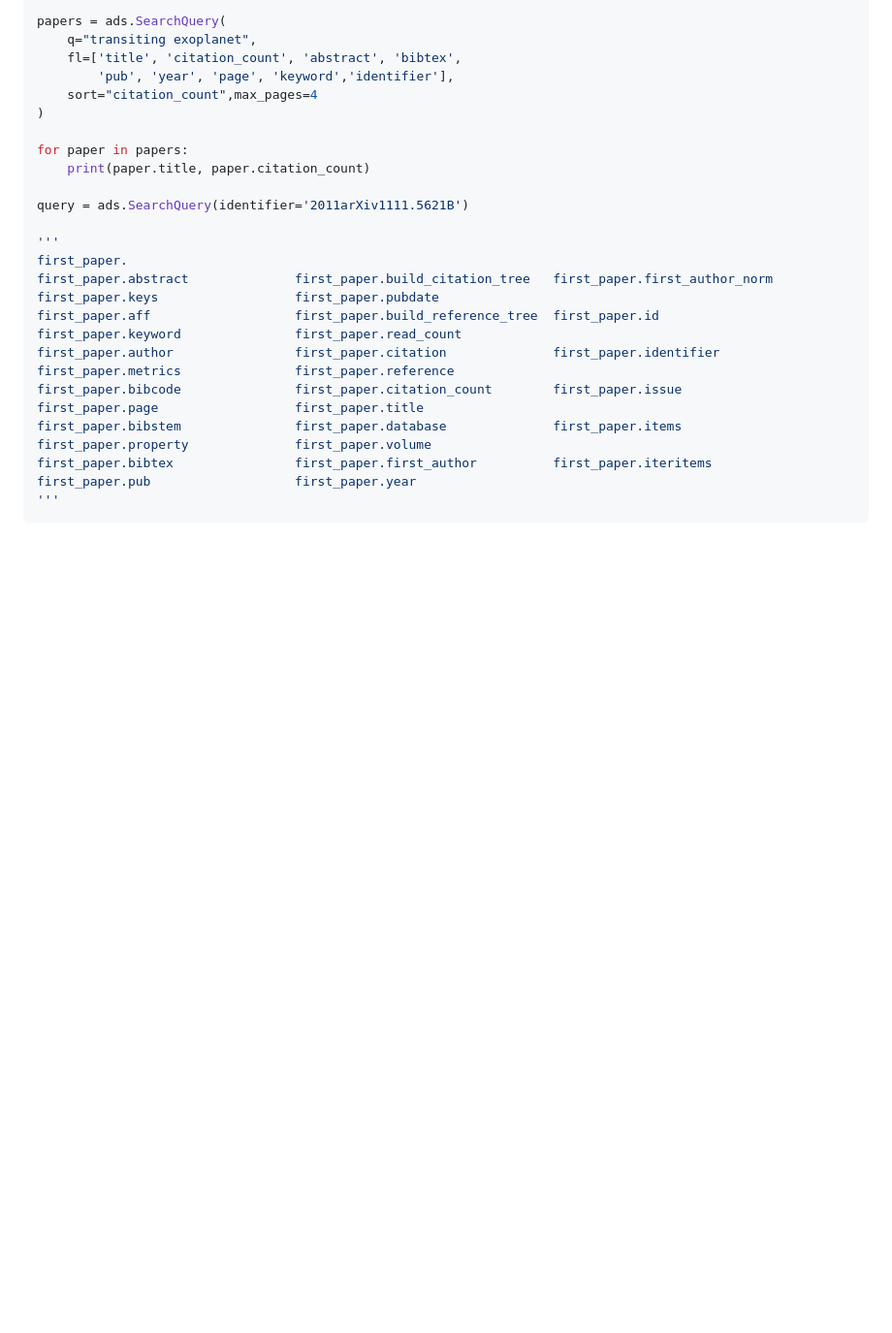
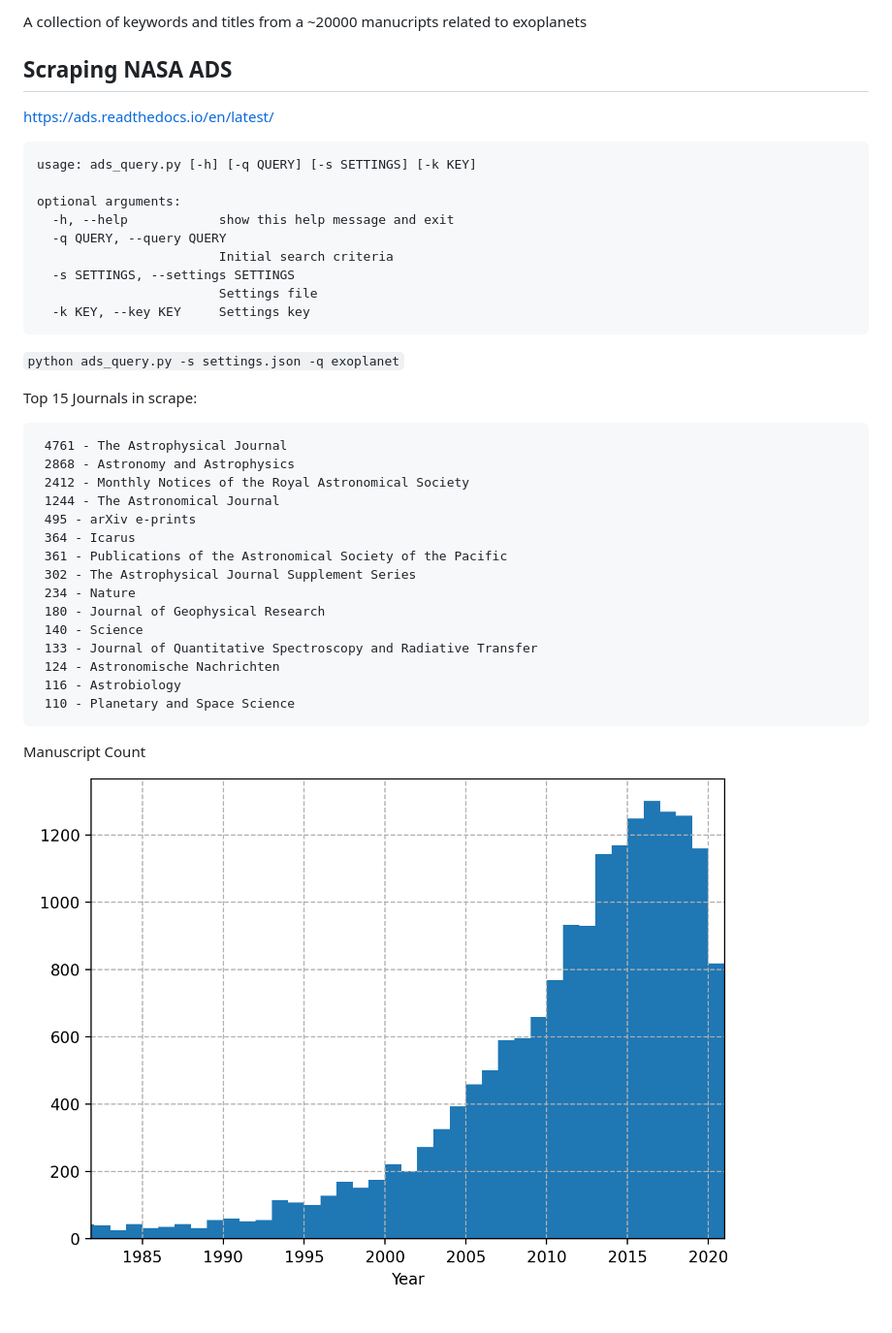
Before and after one commit to pearsonkyle/Exo-Machina, a Markdown page: README.md, the part around the change printed below. Shown: that part at 97% size. Drawn GitHub-style; pictures changed too: Figures/exoplanet_histogram.png (added); blank space fills up the shorter version.

Commit message:
new scraper

````diff
--- a/README.md
+++ b/README.md
@@ -6,23 +5,42 @@ import ads
 
-papers = ads.SearchQuery(
-    q="transiting exoplanet",
-    fl=['title', 'citation_count', 'abstract', 'bibtex',
-        'pub', 'year', 'page', 'keyword','identifier'],
-    sort="citation_count",max_pages=4
-)
+A collection of keywords and titles from a ~20000 manucripts related to exoplanets
 
-for paper in papers:
-    print(paper.title, paper.citation_count)
+## Scraping NASA ADS
 
-query = ads.SearchQuery(identifier='2011arXiv1111.5621B')
+https://ads.readthedocs.io/en/latest/
 
-'''
-first_paper.
-first_paper.abstract              first_paper.build_citation_tree   first_paper.first_author_norm     first_paper.keys                  first_paper.pubdate
-first_paper.aff                   first_paper.build_reference_tree  first_paper.id                    first_paper.keyword               first_paper.read_count
-first_paper.author                first_paper.citation              first_paper.identifier            first_paper.metrics               first_paper.reference
-first_paper.bibcode               first_paper.citation_count        first_paper.issue                 first_paper.page                  first_paper.title
-first_paper.bibstem               first_paper.database              first_paper.items                 first_paper.property              first_paper.volume
-first_paper.bibtex                first_paper.first_author          first_paper.iteritems             first_paper.pub                   first_paper.year
-'''
 ```
+usage: ads_query.py [-h] [-q QUERY] [-s SETTINGS] [-k KEY]
+
+optional arguments:
+  -h, --help            show this help message and exit
+  -q QUERY, --query QUERY
+                        Initial search criteria
+  -s SETTINGS, --settings SETTINGS
+                        Settings file
+  -k KEY, --key KEY     Settings key
+```
+
+`python ads_query.py -s settings.json -q exoplanet`
+
+Top 15 Journals in scrape:
+```
+ 4761 - The Astrophysical Journal
+ 2868 - Astronomy and Astrophysics
+ 2412 - Monthly Notices of the Royal Astronomical Society
+ 1244 - The Astronomical Journal
+ 495 - arXiv e-prints
+ 364 - Icarus
+ 361 - Publications of the Astronomical Society of the Pacific
+ 302 - The Astrophysical Journal Supplement Series
+ 234 - Nature
+ 180 - Journal of Geophysical Research
+ 140 - Science
+ 133 - Journal of Quantitative Spectroscopy and Radiative Transfer
+ 124 - Astronomische Nachrichten
+ 116 - Astrobiology
+ 110 - Planetary and Space Science
+```
+
+Manuscript Count
+![](Figures/exoplanet_histogram.png)
````
Also changed, not shown: other parts of README.md (+1 -2 lines), 8 other files.
